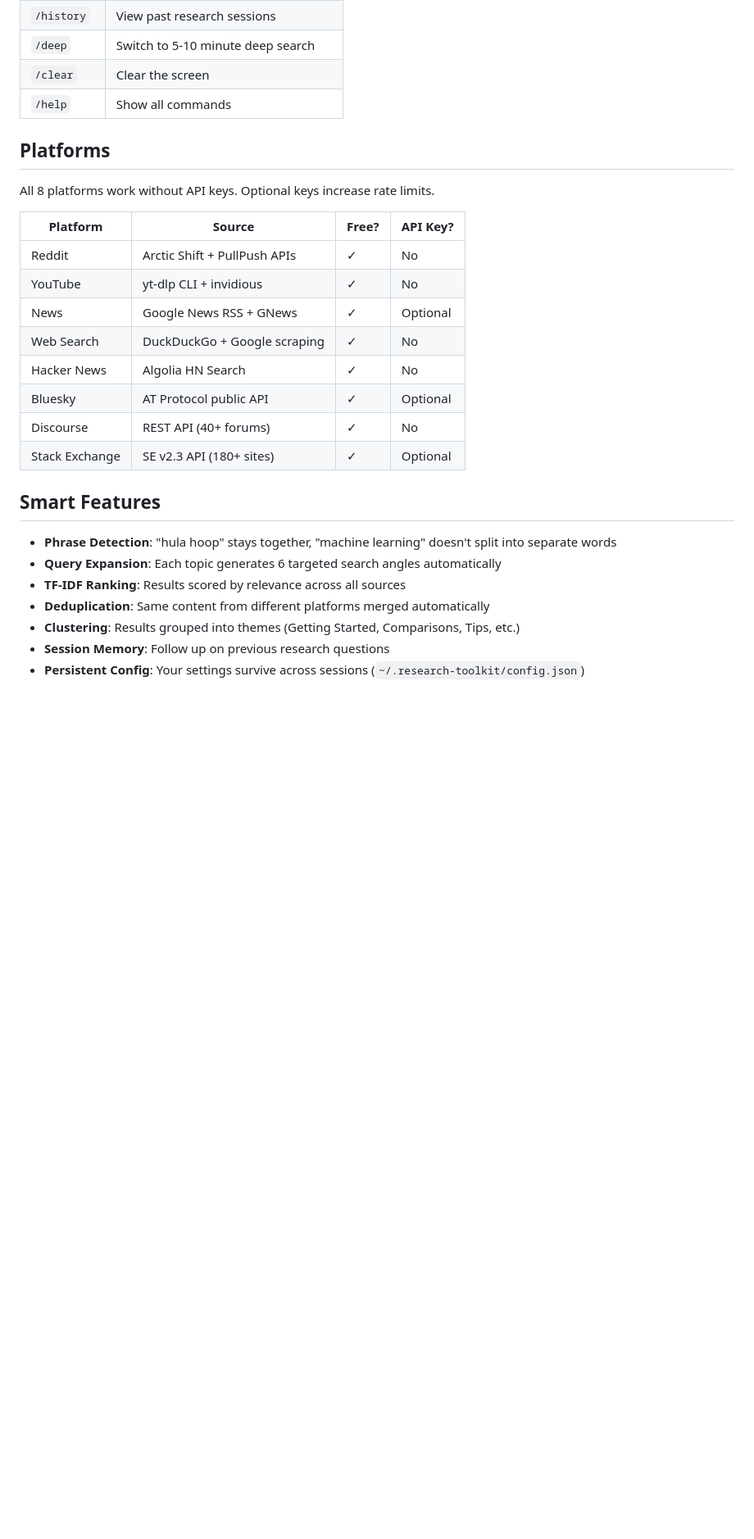
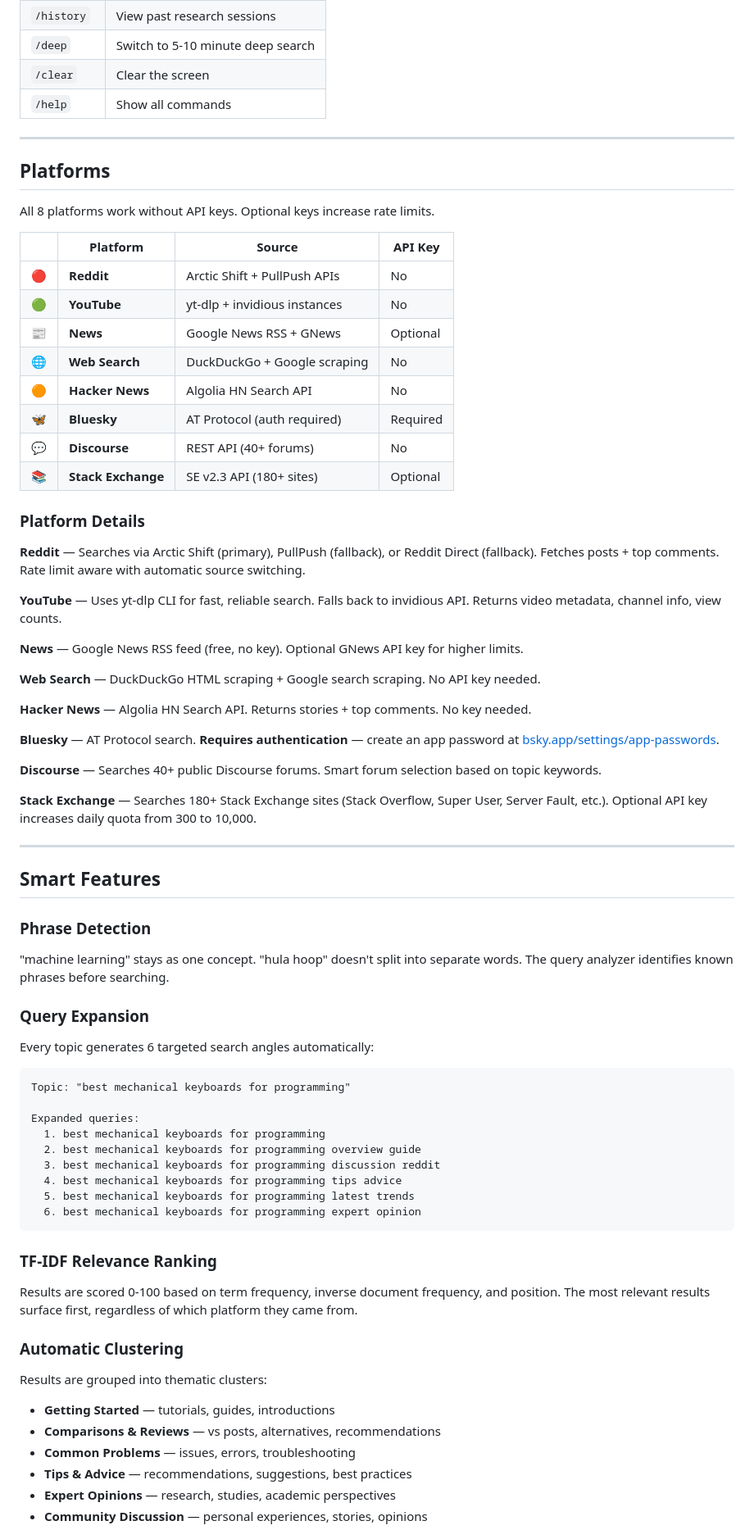
Before and after one commit to shubhumjosh-eng/research-toolkit, a Markdown page: README.md, the part around one of its changes. Shown at 82% size. Drawn GitHub-style; blank space fills up the shorter version.

````diff
--- a/README.md
+++ b/README.md
@@ -80,27 +107,77 @@ Runs non-interactively and generates an HTML report.
 | `/clear` | Clear the screen |
 | `/help` | Show all commands |
 
+---
+
 ## Platforms
 
 All 8 platforms work without API keys. Optional keys increase rate limits.
 
-| Platform | Source | Free? | API Key? |
-|----------|--------|-------|----------|
-| Reddit | Arctic Shift + PullPush APIs | ✓ | No |
-| YouTube | yt-dlp CLI + invidious | ✓ | No |
-| News | Google News RSS + GNews | ✓ | Optional |
-| Web Search | DuckDuckGo + Google scraping | ✓ | No |
-| Hacker News | Algolia HN Search | ✓ | No |
-| Bluesky | AT Protocol public API | ✓ | Optional |
-| Discourse | REST API (40+ forums) | ✓ | No |
-| Stack Exchange | SE v2.3 API (180+ sites) | ✓ | Optional |
+| | Platform | Source | API Key |
+|---|----------|--------|---------|
+| 🔴 | **Reddit** | Arctic Shift + PullPush APIs | No |
+| 🟢 | **YouTube** | yt-dlp + invidious instances | No |
+| 📰 | **News** | Google News RSS + GNews | Optional |
+| 🌐 | **Web Search** | DuckDuckGo + Google scraping | No |
+| 🟠 | **Hacker News** | Algolia HN Search API | No |
+| 🦋 | **Bluesky** | AT Protocol (auth required) | Required |
+| 💬 | **Discourse** | REST API (40+ forums) | No |
+| 📚 | **Stack Exchange** | SE v2.3 API (180+ sites) | Optional |
+
+### Platform Details
+
+**Reddit** — Searches via Arctic Shift (primary), PullPush (fallback), or Reddit Direct (fallback). Fetches posts + top comments. Rate limit aware with automatic source switching.
+
+**YouTube** — Uses yt-dlp CLI for fast, reliable search. Falls back to invidious API. Returns video metadata, channel info, view counts.
+
+**News** — Google News RSS feed (free, no key). Optional GNews API key for higher limits.
+
+**Web Search** — DuckDuckGo HTML scraping + Google search scraping. No API key needed.
+
+**Hacker News** — Algolia HN Search API. Returns stories + top comments. No key needed.
+
+**Bluesky** — AT Protocol search. **Requires authentication** — create an app password at [bsky.app/settings/app-passwords](https://bsky.app/settings/app-passwords).
+
+**Discourse** — Searches 40+ public Discourse forums. Smart forum selection based on topic keywords.
+
+**Stack Exchange** — Searches 180+ Stack Exchange sites (Stack Overflow, Super User, Server Fault, etc.). Optional API key increases daily quota from 300 to 10,000.
+
+---
 
 ## Smart Features
 
-- **Phrase Detection**: "hula hoop" stays together, "machine learning" doesn't split into separate words
-- **Query Expansion**: Each topic generates 6 targeted search angles automatically
-- **TF-IDF Ranking**: Results scored by relevance across all sources
-- **Deduplication**: Same content from different platforms merged automatically
-- **Clustering**: Results grouped into themes (Getting Started, Comparisons, Tips, etc.)
-- **Session Memory**: Follow up on previous research questions
-- **Persistent Config**: Your settings survive across sessions (`~/.research-toolkit/config.json`)
+### Phrase Detection
+
+"machine learning" stays as one concept. "hula hoop" doesn't split into separate words. The query analyzer identifies known phrases before searching.
+
+### Query Expansion
+
+Every topic generates 6 targeted search angles automatically:
+
+```
+Topic: "best mechanical keyboards for programming"
+
+Expanded queries:
+  1. best mechanical keyboards for programming
+  2. best mechanical keyboards for programming overview guide
+  3. best mechanical keyboards for programming discussion reddit
+  4. best mechanical keyboards for programming tips advice
+  5. best mechanical keyboards for programming latest trends
+  6. best mechanical keyboards for programming expert opinion
+```
+
+### TF-IDF Relevance Ranking
+
+Results are scored 0-100 based on term frequency, inverse document frequency, and position. The most relevant results surface first, regardless of which platform they came from.
+
+### Automatic Clustering
+
+Results are grouped into thematic clusters:
+
+- **Getting Started** — tutorials, guides, introductions
+- **Comparisons & Reviews** — vs posts, alternatives, recommendations
+- **Common Problems** — issues, errors, troubleshooting
+- **Tips & Advice** — recommendations, suggestions, best practices
+- **Expert Opinions** — research, studies, academic perspectives
+- **Community Discussion** — personal experiences, stories, opinions
+
````
Also changed, not shown: other parts of README.md (+179 -90 lines).
